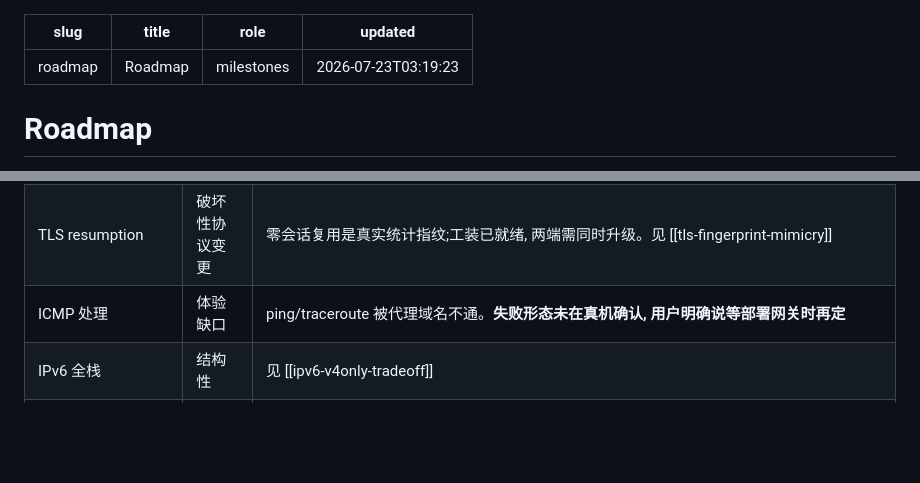
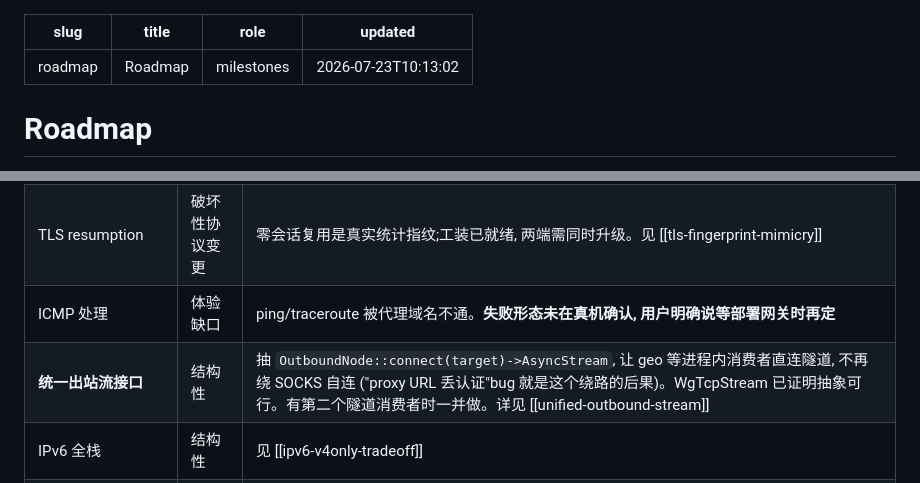
Before and after one commit to zdgt0226/Mirage-rs, a Markdown page: brain/roadmap.md, 2 parts joined by grey strips. Drawn GitHub-style; blank space fills up the shorter version.

```diff
--- a/brain/roadmap.md
+++ b/brain/roadmap.md
@@ -2,7 +2,7 @@
 slug: roadmap
 title: Roadmap
 role: milestones
-updated: "2026-07-23T03:19:23"
+updated: "2026-07-23T10:13:02"
 ---
 
 # Roadmap
@@ -46,6 +46,7 @@ updated: "2026-07-23T03:19:23"
 | **指纹 profile 热下发** | 抗识别 | 服务端下发新 ClientHello profile, 免客户端发版。**数据侧可热更(我们 TLS 是假的, key_share 等填随机字节)**, 代码侧用预置编码器 + 数据选择。⚠️ 自动切最新 Chrome 反而更易识别 —— 要按装机份额且错开切换。详见 [[fingerprint-hot-update]] |
 | TLS resumption | 破坏性协议变更 | 零会话复用是真实统计指纹;工装已就绪, 两端需同时升级。见 [[tls-fingerprint-mimicry]] |
 | ICMP 处理 | 体验缺口 | ping/traceroute 被代理域名不通。**失败形态未在真机确认, 用户明确说等部署网关时再定** |
+| **统一出站流接口** | 结构性 | 抽 `OutboundNode::connect(target)->AsyncStream`, 让 geo 等进程内消费者直连隧道, 不再绕 SOCKS 自连 ("proxy URL 丢认证"bug 就是这个绕路的后果)。WgTcpStream 已证明抽象可行。有第二个隧道消费者时一并做。详见 [[unified-outbound-stream]] |
 | IPv6 全栈 | 结构性 | 见 [[ipv6-v4only-tradeoff]] |
 | SS 上游 UDP | 生态 | 需求驱动: 多数 SS 服务器默认不开 UDP 且无握手, 实现了不等于能用。见 [[ss-upstream-relay]]。**注: WG 上游的 UDP 已通**, 要 UDP 同出口可直接用 WG |
 | 订阅链接 | 生态 | 基础已有(node_uri + import), 但**订阅格式本身要先定义**才动手 |
```
Also changed, not shown: brain/index.md (+2 -1 lines), brain/pages/unified-outbound-stream.md (added, +70 -0 lines).
